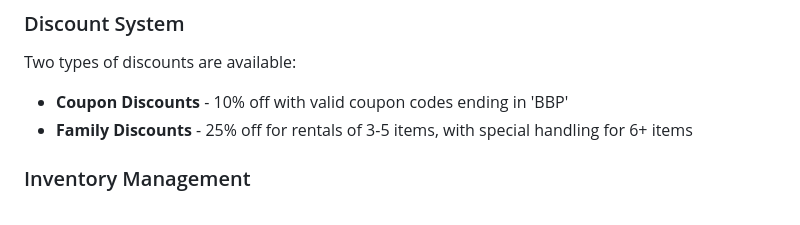
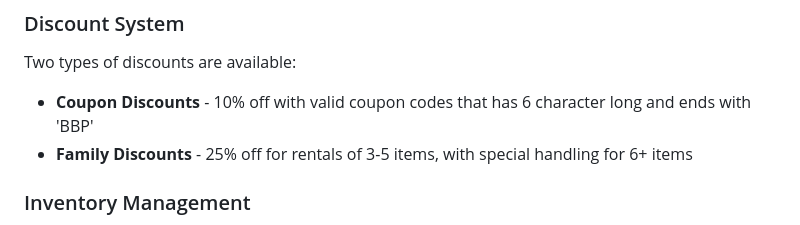
Before and after one commit to jaisheng-ong/ski-snowboard-rental-system, a Markdown page: README.md, the part around the change. Drawn GitHub-style.

```diff
--- a/README.md
+++ b/README.md
@@ -57,7 +57,7 @@ The system automatically calculates the most cost-effective rate for customers b
 ### Discount System
 
 Two types of discounts are available:
-- **Coupon Discounts** - 10% off with valid coupon codes ending in 'BBP'
+- **Coupon Discounts** - 10% off with valid coupon codes that has 6 character long and ends with 'BBP'
 - **Family Discounts** - 25% off for rentals of 3-5 items, with special handling for 6+ items
 
 ### Inventory Management
```
